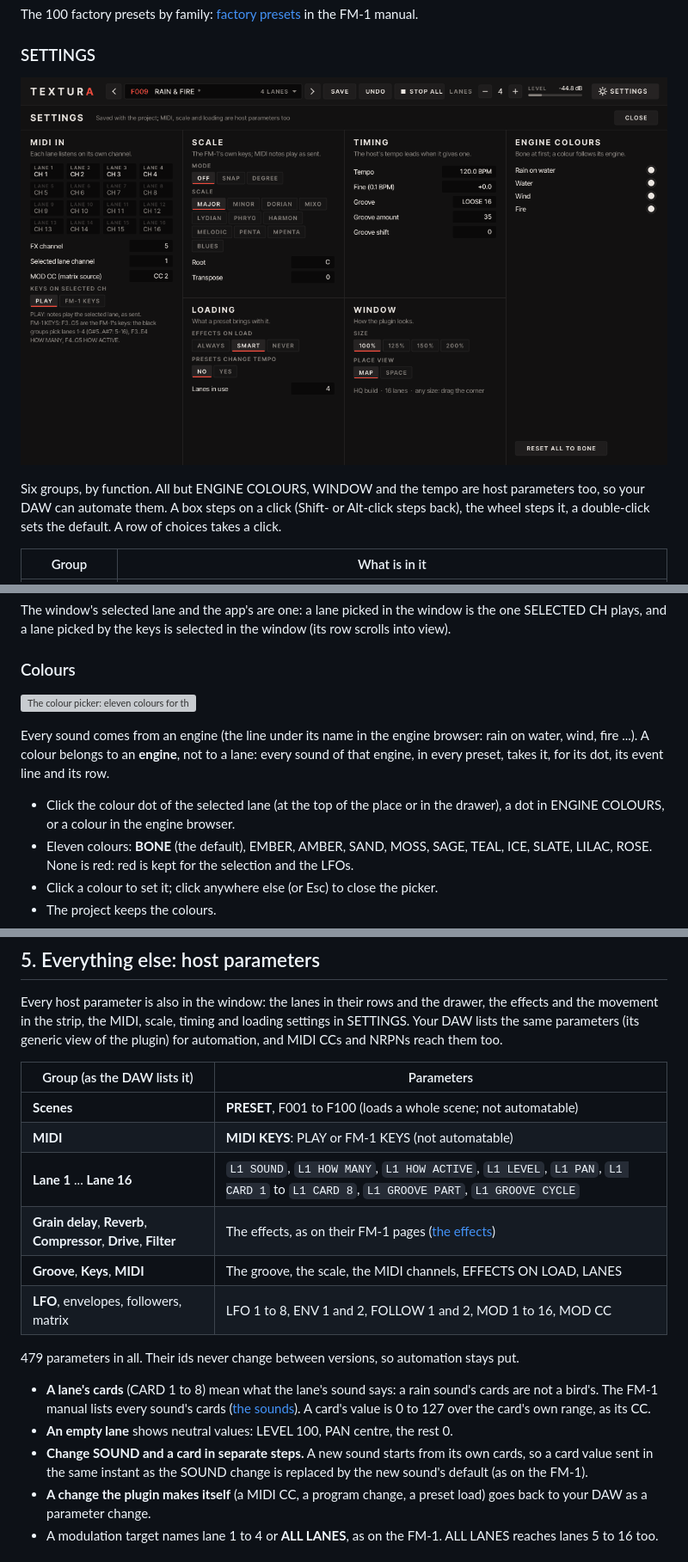
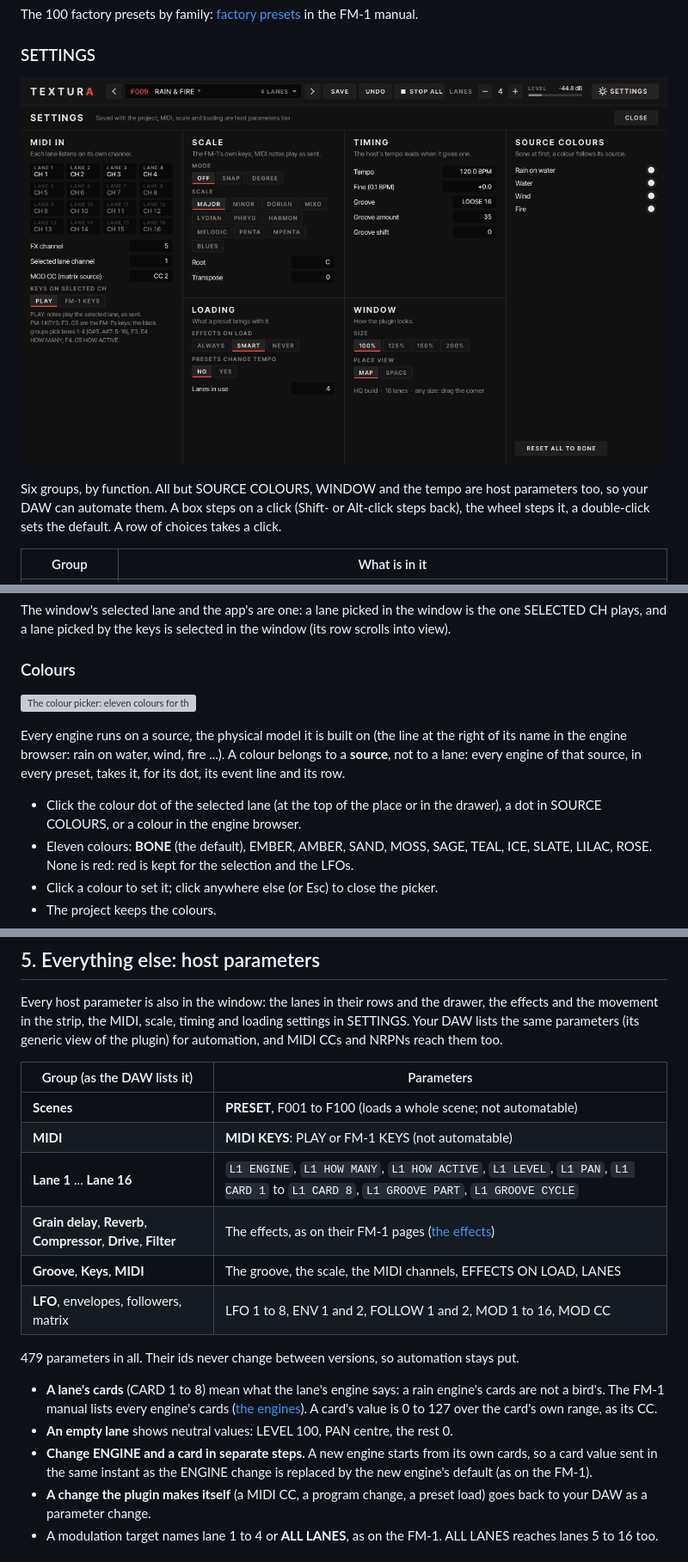
Before and after one commit to leonardoMirabal/textura, a Markdown page: docs/PLUGIN-MANUAL.md, 3 parts joined by grey strips. Shown at 86% size. Rendered like a GitHub page; pictures changed too: docs/plugin/img/settings.png; grey boxes are pictures that could not be loaded.

```diff
--- a/docs/PLUGIN-MANUAL.md
+++ b/docs/PLUGIN-MANUAL.md
@@ -361,5 +361,5 @@ The 100 factory presets by family: [factory presets](MANUAL.md#factory-presets)
 
-Six groups, by function. All but ENGINE COLOURS, WINDOW and the tempo are host parameters too, so your DAW can
+Six groups, by function. All but SOURCE COLOURS, WINDOW and the tempo are host parameters too, so your DAW can
 automate them. A box steps on a click (Shift- or Alt-click steps back), the wheel steps it, a double-click sets the
 default. A row of choices takes a click.
 
@@ -398,9 +398,9 @@ lane picked by the keys is selected in the window (its row scrolls into view).
 
-Every sound comes from an engine (the line under its name in the engine browser: rain on water, wind, fire ...). A
-colour belongs to an **engine**, not to a lane: every sound of that engine, in every preset, takes it, for its dot,
-its event line and its row.
+Every engine runs on a source, the physical model it is built on (the line at the right of its name in the engine
+browser: rain on water, wind, fire ...). A colour belongs to a **source**, not to a lane: every engine of that
+source, in every preset, takes it, for its dot, its event line and its row.
 
-- Click the colour dot of the selected lane (at the top of the place or in the drawer), a dot in ENGINE COLOURS, or
+- Click the colour dot of the selected lane (at the top of the place or in the drawer), a dot in SOURCE COLOURS, or
   a colour in the engine browser.
 - Eleven colours: **BONE** (the default), EMBER, AMBER, SAND, MOSS, SAGE, TEAL, ICE, SLATE, LILAC, ROSE. None is red:
   red is kept for the selection and the LFOs.
@@ -445,19 +445,19 @@ generic view of the plugin) for automation, and MIDI CCs and NRPNs reach them to
 | --- | --- |
 | **Scenes** | **PRESET**, F001 to F100 (loads a whole scene; not automatable) |
 | **MIDI** | **MIDI KEYS**: PLAY or FM-1 KEYS (not automatable) |
-| **Lane 1** ... **Lane 16** | `L1 SOUND`, `L1 HOW MANY`, `L1 HOW ACTIVE`, `L1 LEVEL`, `L1 PAN`, `L1 CARD 1` to `L1 CARD 8`, `L1 GROOVE PART`, `L1 GROOVE CYCLE` |
+| **Lane 1** ... **Lane 16** | `L1 ENGINE`, `L1 HOW MANY`, `L1 HOW ACTIVE`, `L1 LEVEL`, `L1 PAN`, `L1 CARD 1` to `L1 CARD 8`, `L1 GROOVE PART`, `L1 GROOVE CYCLE` |
 | **Grain delay**, **Reverb**, **Compressor**, **Drive**, **Filter** | The effects, as on their FM-1 pages ([the effects](MANUAL.md#7-the-effects)) |
 | **Groove**, **Keys**, **MIDI** | The groove, the scale, the MIDI channels, EFFECTS ON LOAD, LANES |
 | **LFO**, envelopes, followers, matrix | LFO 1 to 8, ENV 1 and 2, FOLLOW 1 and 2, MOD 1 to 16, MOD CC |
 
 479 parameters in all. Their ids never change between versions, so automation stays put.
 
-- **A lane's cards** (CARD 1 to 8) mean what the lane's sound says: a rain sound's cards are not a bird's. The FM-1
-  manual lists every sound's cards ([the sounds](MANUAL.md#5-the-sounds)). A card's value is 0 to 127 over the card's
+- **A lane's cards** (CARD 1 to 8) mean what the lane's engine says: a rain engine's cards are not a bird's. The FM-1
+  manual lists every engine's cards ([the engines](MANUAL.md#5-the-sounds)). A card's value is 0 to 127 over the card's
   own range, as its CC.
 - **An empty lane** shows neutral values: LEVEL 100, PAN centre, the rest 0.
-- **Change SOUND and a card in separate steps.** A new sound starts from its own cards, so a card value sent in the
-  same instant as the SOUND change is replaced by the new sound's default (as on the FM-1).
+- **Change ENGINE and a card in separate steps.** A new engine starts from its own cards, so a card value sent in the
+  same instant as the ENGINE change is replaced by the new engine's default (as on the FM-1).
 - **A change the plugin makes itself** (a MIDI CC, a program change, a preset load) goes back to your DAW as a
   parameter change.
 - A modulation target names lane 1 to 4 or **ALL LANES**, as on the FM-1. ALL LANES reaches lanes 5 to 16 too.
```
Also changed, not shown: other parts of docs/PLUGIN-MANUAL.md (+24 -24 lines), docs/PLUGIN.md (+15 -15 lines), docs/plugin/img/engine-browser.png (added), docs/plugin/img/engine-preview.png (added), docs/plugin/img/sound-browser.png (deleted), docs/plugin/img/sound-preview.png (deleted), 5 other files.
